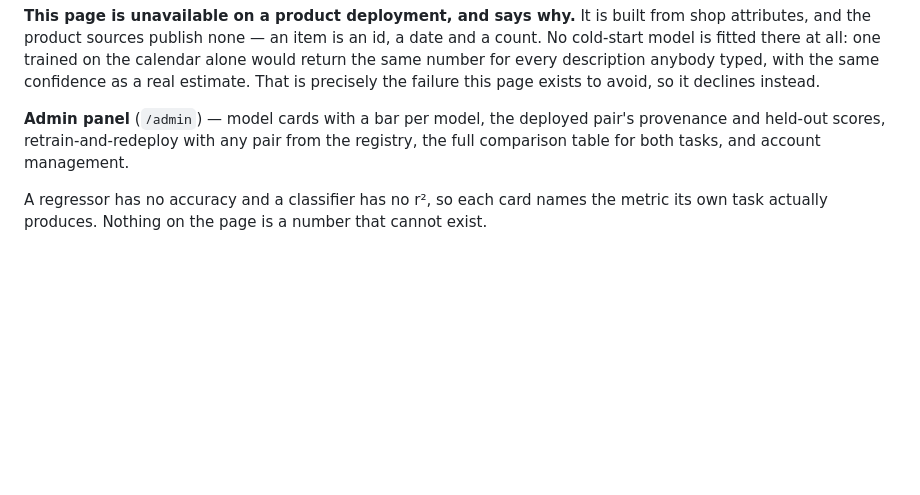
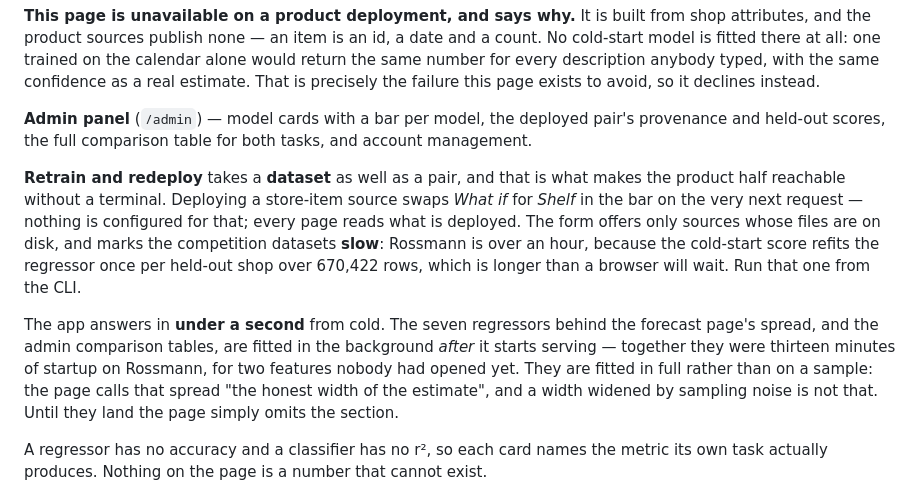
Before and after one commit to Surge77/stockout, a Markdown page: README.md, the part around the change. Drawn GitHub-style; blank space fills up the shorter version.

```diff
--- a/README.md
+++ b/README.md
@@ -156,8 +156,23 @@ the same number for every description anybody typed, with the same confidence as
 estimate. That is precisely the failure this page exists to avoid, so it declines instead.
 
 **Admin panel** (`/admin`) — model cards with a bar per model, the deployed pair's
-provenance and held-out scores, retrain-and-redeploy with any pair from the registry, the
-full comparison table for both tasks, and account management.
+provenance and held-out scores, the full comparison table for both tasks, and account
+management.
+
+**Retrain and redeploy** takes a **dataset** as well as a pair, and that is what makes the
+product half reachable without a terminal. Deploying a store-item source swaps *What if*
+for *Shelf* in the bar on the very next request — nothing is configured for that; every
+page reads what is deployed. The form offers only sources whose files are on disk, and
+marks the competition datasets **slow**: Rossmann is over an hour, because the cold-start
+score refits the regressor once per held-out shop over 670,422 rows, which is longer than
+a browser will wait. Run that one from the CLI.
+
+The app answers in **under a second** from cold. The seven regressors behind the forecast
+page's spread, and the admin comparison tables, are fitted in the background *after* it
+starts serving — together they were thirteen minutes of startup on Rossmann, for two
+features nobody had opened yet. They are fitted in full rather than on a sample: the page
+calls that spread "the honest width of the estimate", and a width widened by sampling
+noise is not that. Until they land the page simply omits the section.
 
 A regressor has no accuracy and a classifier has no r², so each card names the metric its
 own task actually produces. Nothing on the page is a number that cannot exist.
```
Also changed, not shown: CHANGELOG.md (+24 -0 lines), TODO.md (+25 -5 lines).
